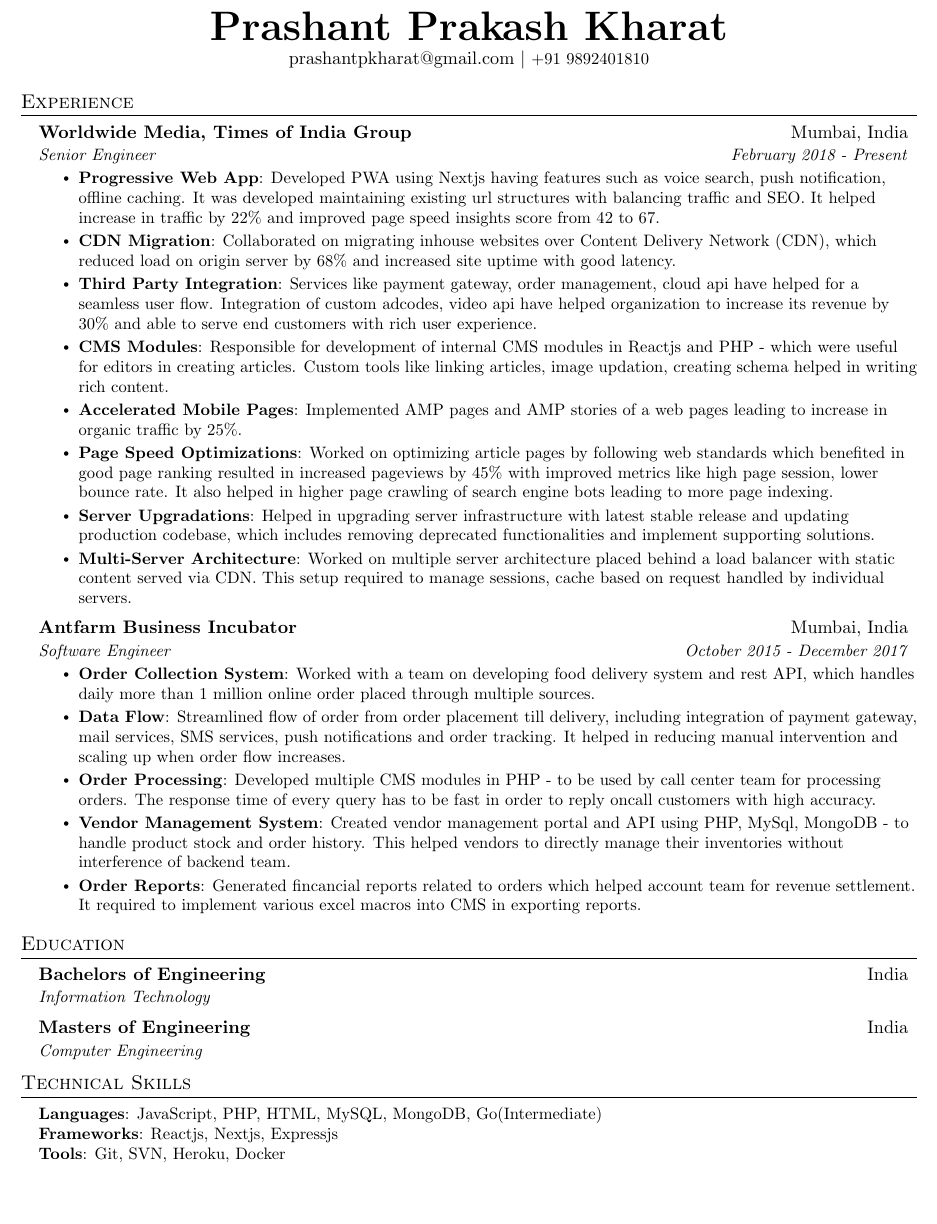
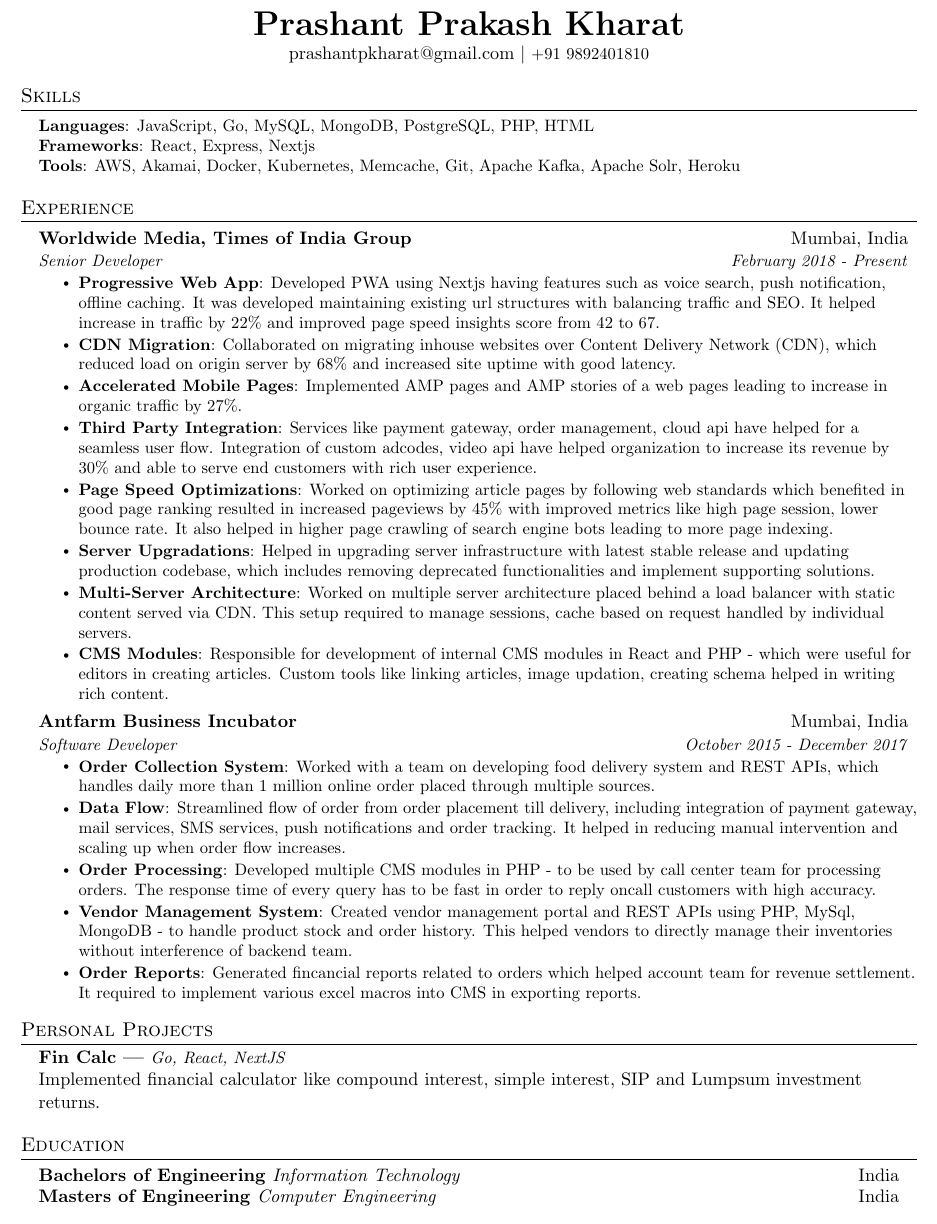
Before and after one commit to k-prashant/latex-resume, a LaTeX document (prashant_kharat.tex): part of the page, cut so that both start at the same text, the shorter picture padded with empty space. Compiled offline with pdfLaTeX.

Commit message:
Updated files

```diff
--- a/prashant_kharat.tex
+++ b/prashant_kharat.tex
@@ -118,11 +130,25 @@
 % \end{tabular*}
 
 \begin{center}
-    \textbf{\Huge \scshape Prashant Prakash Kharat} \\
+    \textbf{\huge \scshape Prashant Prakash Kharat} \\
     \vspace{1pt}
     \href{mailto:prashantpkharat@gmail.com}{prashantpkharat@gmail.com} $|$
     \href{tel:+919892401810}{\small +91 9892401810}
 \end{center}
+
+
+
+%-----------PROGRAMMING SKILLS-----------
+\section{Skills}
+ \begin{itemize}[leftmargin=0.15in, label={}]
+    \small{\item{
+      \textbf{Languages}{: JavaScript, Go, MySQL, MongoDB, PostgreSQL, PHP, HTML } \\
+      \textbf{Frameworks}{: React, Express, Nextjs } \\
+      \textbf{Tools}{: AWS, Akamai, Docker, Kubernetes, Memcache, Git, Apache Kafka, Apache Solr, Heroku } \\
+    }}
+ \end{itemize}
+
+
 
 
 %-----------EXPERIENCE-----------
@@ -131,7 +157,7 @@
 
     \resumeSubheading
       {Worldwide Media, Times of India Group}{Mumbai, India}
-      {Senior Engineer}{February 2018 - Present}
+      {Senior Developer}{February 2018 - Present}
       \resumeItemListStart
         \resumeItem
         {Progressive Web App}
@@ -142,16 +168,12 @@
         {Collaborated on migrating inhouse websites over Content Delivery Network (CDN), which reduced load on origin server by 68\% and increased site uptime with good latency.}
 
         \resumeItem
+        {Accelerated Mobile Pages}
+        {Implemented AMP pages and AMP stories of a web pages leading to increase in organic traffic by 27\%.}
+
+        \resumeItem
         {Third Party Integration}
         {Services like payment gateway, order management, cloud api have helped for a seamless user flow. Integration of custom adcodes, video api have helped organization to increase its revenue by 30\% and able to serve end customers with rich user experience.}
-
-        \resumeItem
-        {CMS Modules}
-        {Responsible for development of internal CMS modules in Reactjs and PHP - which were useful for editors in creating articles. Custom tools like linking articles, image updation, creating schema helped in writing rich content. }
-
-        \resumeItem
-        {Accelerated Mobile Pages}
-        {Implemented AMP pages and AMP stories of a web pages leading to increase in organic traffic by 25\%.}
 
         \resumeItem
         {Page Speed Optimizations}
@@ -165,9 +187,13 @@
         {Multi-Server Architecture}
         {Worked on multiple server architecture placed behind a load balancer with static content served via CDN. This setup required to manage sessions, cache based on request handled by individual servers. }
 
+        \resumeItem
+        {CMS Modules}
+        {Responsible for development of internal CMS modules in React and PHP - which were useful for editors in creating articles. Custom tools like linking articles, image updation, creating schema helped in writing rich content. }
+
         % \resumeItem
         % {Technologies}
-        % {ReactJS, NextJS, NodeJS, ExpressJS, PHP, MySQL, Git}
+        % {React, Node, Express, NextJS, PHP, MySQL, Git}
 
         % \resumeItem
         % {}
@@ -201,11 +227,11 @@
 
     \resumeSubheading
       {Antfarm Business Incubator}{Mumbai, India}
-      {Software Engineer}{October 2015 - December 2017}
+      {Software Developer}{October 2015 - December 2017}
       \resumeItemListStart
         \resumeItem
         {Order Collection System}
-        {Worked with a team on developing food delivery system and rest API, which handles daily more than 1 million online order placed through multiple sources.}
+        {Worked with a team on developing food delivery system and REST APIs, which handles daily more than 1 million online order placed through multiple sources.}
 
         \resumeItem
         {Data Flow}
@@ -217,7 +243,7 @@
 
         \resumeItem
         {Vendor Management System}
-        {Created vendor management portal and API using PHP, MySql, MongoDB - to handle product stock and order history. This helped vendors to directly manage their inventories without interference of backend team.}
+        {Created vendor management portal and REST APIs using PHP, MySql, MongoDB - to handle product stock and order history. This helped vendors to directly manage their inventories without interference of backend team.}
 
         \resumeItem
         {Order Reports}
@@ -251,41 +277,32 @@
 
 
 %-----------PERSONAL PROJECTS-----------
-% \section{Personal Projects}
-%     \resumeSubHeadingListStart
+\section{Personal Projects}
+    \resumeSubHeadingListStart
 
-%         \resumeItem
-%         {Financial Website}
-%         {Developed a website which calculates an XIRR based on uploading an brokers excel sheet. It also includes a various financial calculator like compound interest, simple interest, SIP calculator, Lumpsum calculator.}
+        \resumeProjectItem
+        {Fin Calc |} {Go, React, NextJS}
+        % {XIRR calculator based on uploaded brokers excel sheet. It also includes a various financial calculator like compound interest, simple interest, SIP investment, Lumpsum investment.}
+        {Implemented financial calculator like compound interest, simple interest, SIP and Lumpsum investment returns.}
 
-% \resumeSubHeadingListEnd
+\resumeSubHeadingListEnd
 
 
 %-----------EDUCATION-----------
 \section{Education}
   \resumeSubHeadingListStart
-    \resumeSubheading
-      {Bachelors of Engineering}{India}
-      {Information Technology}{}
+    \resumeEducationSubheading
+      {Bachelors of Engineering}
+      {Information Technology}
+      {India}
       % {August 2008 - May 2012}
-    \resumeSubheading
-      {Masters of Engineering}{India}
-      {Computer Engineering}{}
+    \resumeEducationSubheading
+      {Masters of Engineering}
+      {Computer Engineering}
+      {India}
       % {August 2012 - October 2014}
   \resumeSubHeadingListEnd
 
 
-%
-%-----------PROGRAMMING SKILLS-----------
-\section{Technical Skills}
- \begin{itemize}[leftmargin=0.15in, label={}]
-    \small{\item{
-     \textbf{Languages}{: JavaScript, PHP, HTML, MySQL, MongoDB, Go(Intermediate) } \\
-     \textbf{Frameworks}{: Reactjs, Nextjs, Expressjs } \\
-     \textbf{Tools}{: Git, SVN, Heroku, Docker} \\
-    }}
- \end{itemize}
-
-
 %-------------------------------------------
 \end{document}
```
Also changed, not shown: prashant_kharat.pdf (added), prashant_kharat.tex (12 more changed lines).
